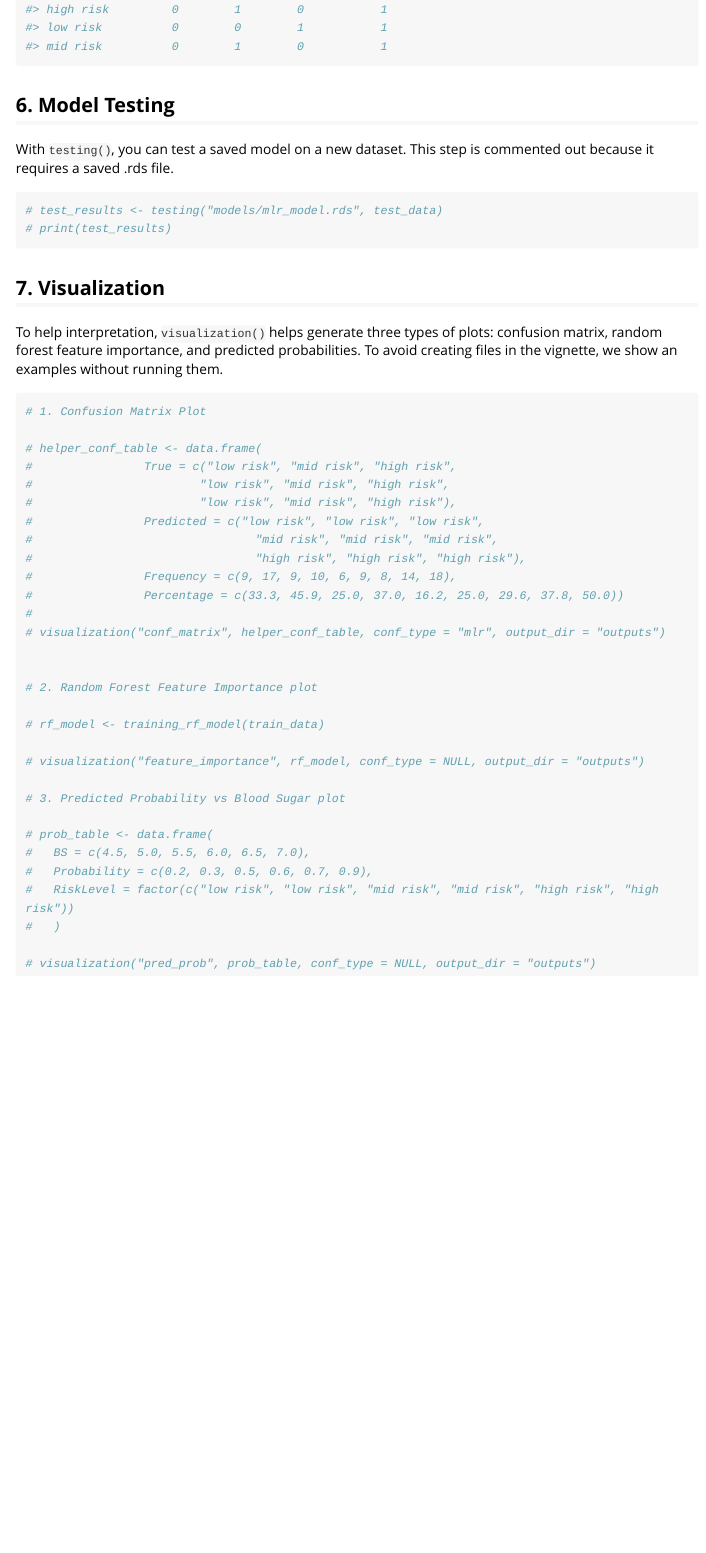
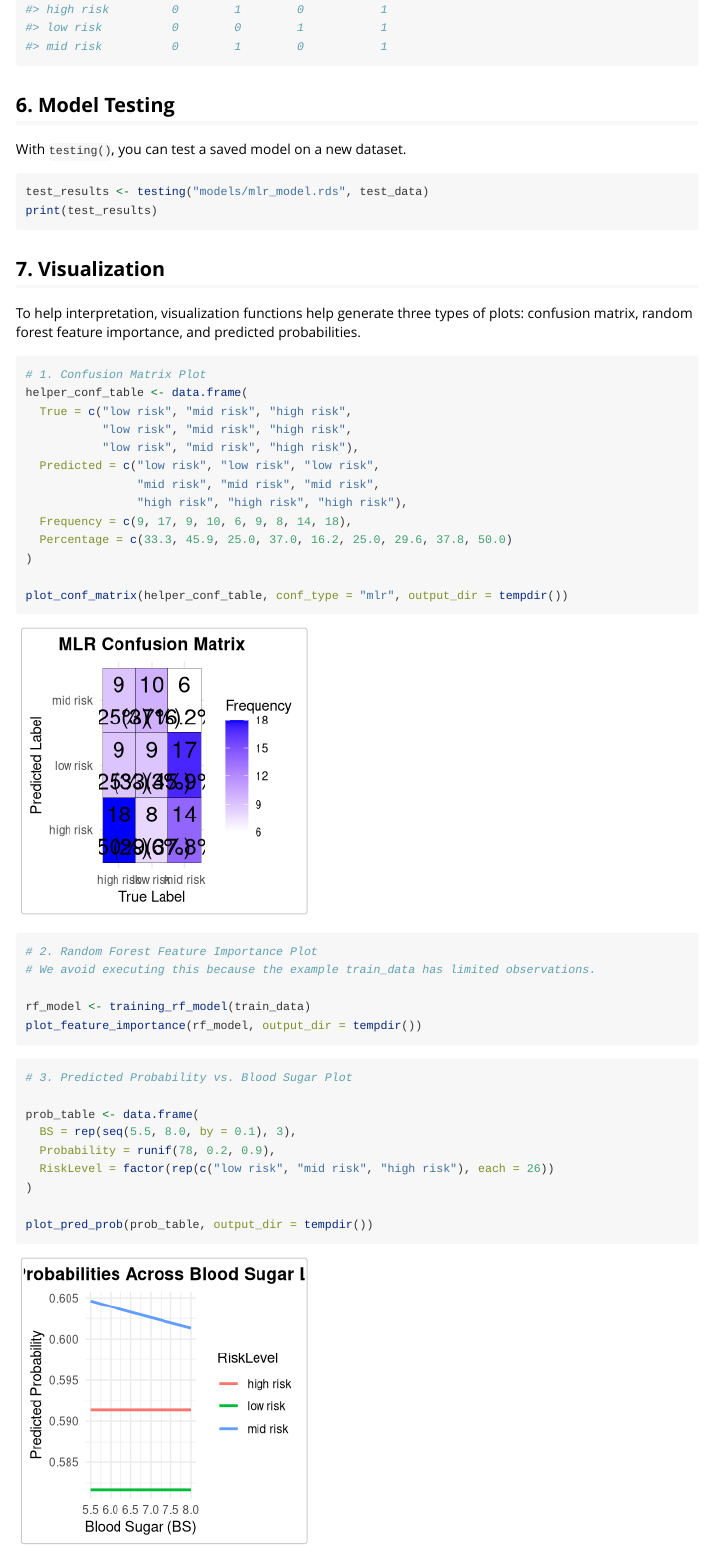
Before and after one commit to DSCI-310-2025/maternalhealthtools, an R Markdown document (vignettes/maternalhealthtools-vignette.Rmd): the page in a window 1100 px wide, from 2570 px down. Rendered offline with R 4.5, knitr and Pandoc, with nearby package versions; code that draws random numbers runs with fixed seeds of ours; long lines of code are wrapped; common packages that the code uses without loading them are loaded.

Commit message:
Splitted visualization functions into 3 functions and updated other documents.

````diff
--- a/R/visualization.R
+++ b/R/visualization.R
@@ -128,3 +106,6 @@ visualization <- function(plot_type, input, conf_type, output_dir){
+plot_feature_importance <- function(model, output_dir) {
+  plot <- vip::vip(model) +
+    ggplot2::labs(title = "Random Forest Feature Importance",
                   x = "Feature", y = "Importance") +
     ggplot2::theme_minimal() +
     ggplot2::theme(plot.title = ggplot2::element_text(hjust = 0.5, face = "bold", size = 14))
--- a/vignettes/maternalhealthtools-vignette.Rmd
+++ b/vignettes/maternalhealthtools-vignette.Rmd
@@ -75,8 +75,5 @@ rf_model <- training_rf_model(train_data)
 print(rf_model)
 ```
 ## 6. Model Testing
-With `testing()`, you can test a saved model on a new dataset. This step is commented out because it requires a saved .rds file.
+With `testing()`, you can test a saved model on a new dataset.
 
-```{r}
-# test_results <- testing("models/mlr_model.rds", test_data)
-# print(test_results)
@@ -83,36 +81,41 @@ With `testing()`, you can test a saved model on a new dataset. This step is comm
+test_results <- testing("models/mlr_model.rds", test_data)
+print(test_results)
 ```
 
 ## 7. Visualization
-To help interpretation, `visualization()` helps generate three types of plots: confusion matrix, random forest feature importance, and predicted probabilities. To avoid creating files in the vignette, we show an examples without running them.
+To help interpretation, visualization functions help generate three types of plots: confusion matrix, random forest feature importance, and predicted probabilities.
 ```{r}
 # 1. Confusion Matrix Plot
+helper_conf_table <- data.frame(
+  True = c("low risk", "mid risk", "high risk",
+           "low risk", "mid risk", "high risk",
+           "low risk", "mid risk", "high risk"),
+  Predicted = c("low risk", "low risk", "low risk",
+                "mid risk", "mid risk", "mid risk",
+                "high risk", "high risk", "high risk"),
+  Frequency = c(9, 17, 9, 10, 6, 9, 8, 14, 18),
+  Percentage = c(33.3, 45.9, 25.0, 37.0, 16.2, 25.0, 29.6, 37.8, 50.0)
+)
 
-# helper_conf_table <- data.frame(
-#                True = c("low risk", "mid risk", "high risk",
-#                        "low risk", "mid risk", "high risk",
-#                        "low risk", "mid risk", "high risk"),
-#                Predicted = c("low risk", "low risk", "low risk",
-#                                "mid risk", "mid risk", "mid risk",
-#                                "high risk", "high risk", "high risk"),
-#                Frequency = c(9, 17, 9, 10, 6, 9, 8, 14, 18),
-#                Percentage = c(33.3, 45.9, 25.0, 37.0, 16.2, 25.0, 29.6, 37.8, 50.0))
-#
-# visualization("conf_matrix", helper_conf_table, conf_type = "mlr", output_dir = "outputs")
+plot_conf_matrix(helper_conf_table, conf_type = "mlr", output_dir = tempdir())
+```
 
+```{r, eval=FALSE}
+# 2. Random Forest Feature Importance Plot
+# We avoid executing this because the example train_data has limited observations.
 
-# 2. Random Forest Feature Importance plot
+rf_model <- training_rf_model(train_data)
+plot_feature_importance(rf_model, output_dir = tempdir())
+```
 
-# rf_model <- training_rf_model(train_data)
+```{r}
+# 3. Predicted Probability vs. Blood Sugar Plot
 
-# visualization("feature_importance", rf_model, conf_type = NULL, output_dir = "outputs")
+prob_table <- data.frame(
+  BS = rep(seq(5.5, 8.0, by = 0.1), 3),
+  Probability = runif(78, 0.2, 0.9),
+  RiskLevel = factor(rep(c("low risk", "mid risk", "high risk"), each = 26))
+)
 
-# 3. Predicted Probability vs Blood Sugar plot
-
-# prob_table <- data.frame(
-#   BS = c(4.5, 5.0, 5.5, 6.0, 6.5, 7.0),
-#   Probability = c(0.2, 0.3, 0.5, 0.6, 0.7, 0.9),
-#   RiskLevel = factor(c("low risk", "low risk", "mid risk", "mid risk", "high risk", "high risk"))
-#   )
-
-# visualization("pred_prob", prob_table, conf_type = NULL, output_dir = "outputs")
+plot_pred_prob(prob_table, output_dir = tempdir())
 ```
````
Also changed, not shown: README.Rmd (+22 -22 lines), README.md, docs/pkgdown.yml, R/visualization.R (120 more changed lines), vignettes/maternalhealthtools-vignette.Rmd (1 more changed lines), 10 other files. Lines whose indentation alone changed are shown as unchanged.
